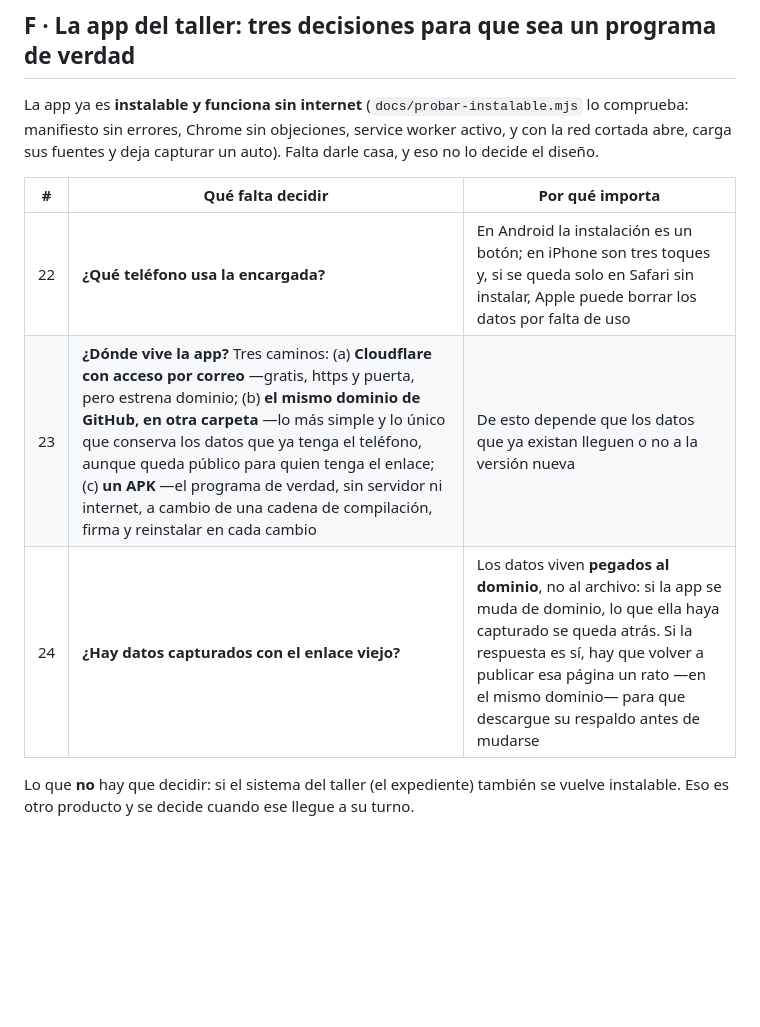
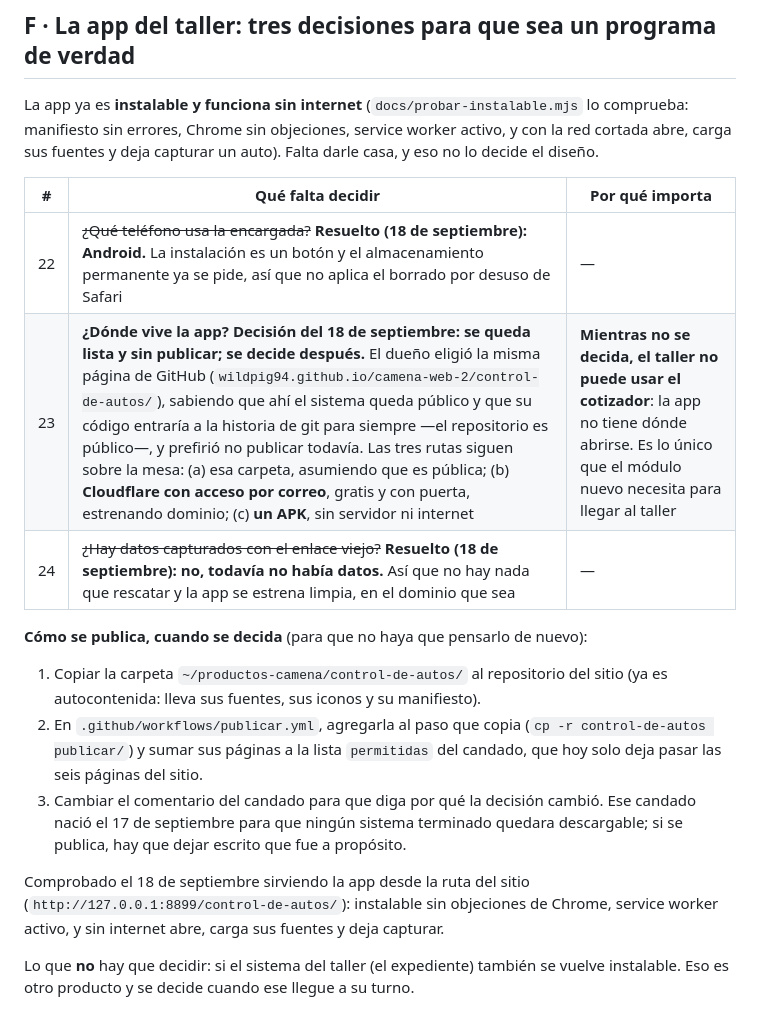
Before and after one commit to wildpig94/camena-web-2, a Markdown page: docs/pendientes.md, the part around the change. GitHub-like rendering; blank space fills up the shorter version.

Commit message:
La app queda lista y sin publicar: la decisión, anotada con sus tres pasos
El dueño eligió dejarla probada y decidir después. Se anota lo que se decidió y
por qué: Android es el aparato de la encargada, no había datos capturados con el
enlace viejo, y publicarla en la misma página de GitHub dejaría el sistema
descargable para cualquiera que pase por el repositorio público, además de meter
su código en la historia de git para siempre.

Comprobado sirviendo la app desde la ruta del sitio —/control-de-autos/, en el
mismo origen y el mismo https—: instalable sin objeciones de Chrome, service
worker activo, y sin internet abre, carga sus fuentes y deja capturar un auto.
La copia de prueba salió del repositorio: el sistema sigue en ~/productos-camena/.

Y queda escrito el precio de esperar: mientras no se decida dónde vive, el taller
no puede usar el cotizador, porque la app no tiene dónde abrirse.

```diff
--- a/docs/pendientes.md
+++ b/docs/pendientes.md
@@ -79,9 +79,24 @@ Falta darle casa, y eso no lo decide el diseño.
 
 | # | Qué falta decidir | Por qué importa |
 |---|---|---|
-| 22 | **¿Qué teléfono usa la encargada?** | En Android la instalación es un botón; en iPhone son tres toques y, si se queda solo en Safari sin instalar, Apple puede borrar los datos por falta de uso |
-| 23 | **¿Dónde vive la app?** Tres caminos: (a) **Cloudflare con acceso por correo** —gratis, https y puerta, pero estrena dominio; (b) **el mismo dominio de GitHub, en otra carpeta** —lo más simple y lo único que conserva los datos que ya tenga el teléfono, aunque queda público para quien tenga el enlace; (c) **un APK** —el programa de verdad, sin servidor ni internet, a cambio de una cadena de compilación, firma y reinstalar en cada cambio | De esto depende que los datos que ya existan lleguen o no a la versión nueva |
-| 24 | **¿Hay datos capturados con el enlace viejo?** | Los datos viven **pegados al dominio**, no al archivo: si la app se muda de dominio, lo que ella haya capturado se queda atrás. Si la respuesta es sí, hay que volver a publicar esa página un rato —en el mismo dominio— para que descargue su respaldo antes de mudarse |
+| 22 | ~~¿Qué teléfono usa la encargada?~~ **Resuelto (18 de septiembre): Android.** La instalación es un botón y el almacenamiento permanente ya se pide, así que no aplica el borrado por desuso de Safari | — |
+| 23 | **¿Dónde vive la app?** **Decisión del 18 de septiembre: se queda lista y sin publicar; se decide después.** El dueño eligió la misma página de GitHub (`wildpig94.github.io/camena-web-2/control-de-autos/`), sabiendo que ahí el sistema queda público y que su código entraría a la historia de git para siempre —el repositorio es público—, y prefirió no publicar todavía. Las tres rutas siguen sobre la mesa: (a) esa carpeta, asumiendo que es pública; (b) **Cloudflare con acceso por correo**, gratis y con puerta, estrenando dominio; (c) **un APK**, sin servidor ni internet | **Mientras no se decida, el taller no puede usar el cotizador**: la app no tiene dónde abrirse. Es lo único que el módulo nuevo necesita para llegar al taller |
+| 24 | ~~¿Hay datos capturados con el enlace viejo?~~ **Resuelto (18 de septiembre): no, todavía no había datos.** Así que no hay nada que rescatar y la app se estrena limpia, en el dominio que sea | — |
+
+**Cómo se publica, cuando se decida** (para que no haya que pensarlo de nuevo):
+
+1. Copiar la carpeta `~/productos-camena/control-de-autos/` al repositorio del sitio
+   (ya es autocontenida: lleva sus fuentes, sus iconos y su manifiesto).
+2. En `.github/workflows/publicar.yml`, agregarla al paso que copia
+   (`cp -r control-de-autos publicar/`) y sumar sus páginas a la lista `permitidas`
+   del candado, que hoy solo deja pasar las seis páginas del sitio.
+3. Cambiar el comentario del candado para que diga por qué la decisión cambió. Ese
+   candado nació el 17 de septiembre para que ningún sistema terminado quedara
+   descargable; si se publica, hay que dejar escrito que fue a propósito.
+
+Comprobado el 18 de septiembre sirviendo la app desde la ruta del sitio
+(`http://127.0.0.1:8899/control-de-autos/`): instalable sin objeciones de Chrome,
+service worker activo, y sin internet abre, carga sus fuentes y deja capturar.
 
 Lo que **no** hay que decidir: si el sistema del taller (el expediente) también se
 vuelve instalable. Eso es otro producto y se decide cuando ese llegue a su turno.
```
Also changed, not shown: README.md (+7 -0 lines).
